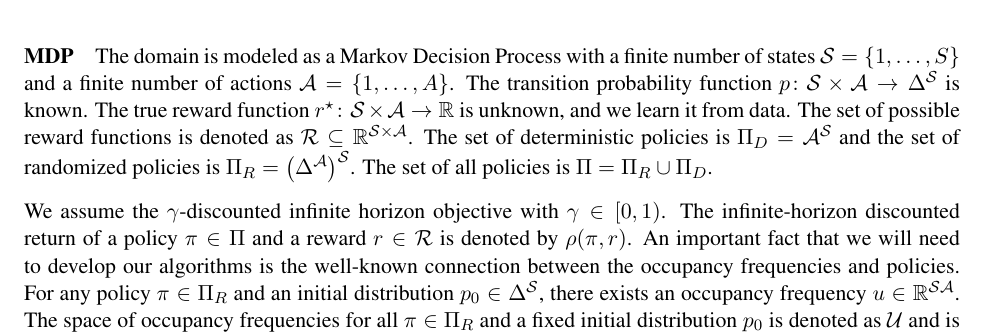
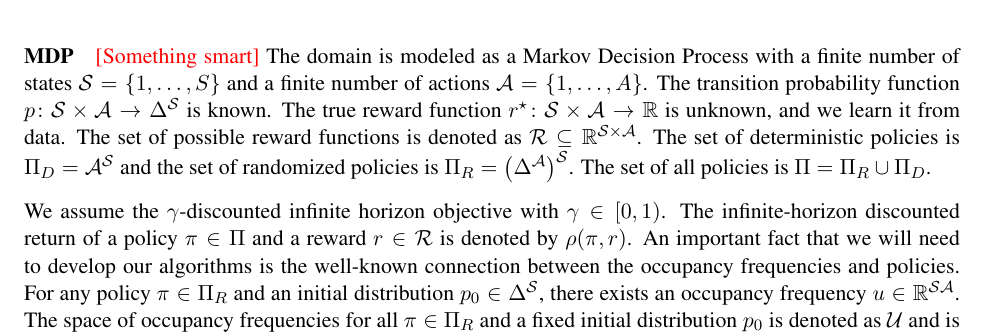
Before and after one commit to GersiD/ChebyshevROIL, a LaTeX paper (paper/RIRL_NHT.tex): part of page 2 of 12, cut so that both start at the same text. Compiled offline with pdfLaTeX.

Commit message:
adding someting smart to test overleaf

```diff
--- a/paper/RIRL_NHT.tex
+++ b/paper/RIRL_NHT.tex
@@ -100,6 +100,7 @@ This introduction is not meant to be exhaustive, but rather to provide the reade
 Much of the MDP material comes from~\cite{Puterman1994}. For a more in-depth treatment of the IRL setting we refer the reader to~\cite{abbeel2004}.
 
 \paragraph{MDP}
+\gersi{Something smart}
 The domain is modeled as a Markov Decision Process with a finite number of states $\mathcal{S} = \left\{ 1, \dots , S \right\}$ and a finite number of actions $\mathcal{A} = \left\{ 1, \dots , A \right\}$. The transition probability function $p\colon \mathcal{S} \times \mathcal{A} \to \Delta^{\mathcal{S}}$ is known. The true reward function $r\opt \colon \mathcal{S} \times \mathcal{A} \to \Real$ is unknown, and we learn it from data. The set of possible reward functions is denoted as $\mathcal{R} \subseteq \Real^{\mathcal{S} \times \mathcal{A}}$. The set of deterministic policies is $\Pi_D= \mathcal{A}^{\mathcal{S}}$ and the set of randomized policies is $\Pi_R = {\left(\Delta^{\mathcal{A}}\right)}^{\mathcal{S}}$. The set of all policies is $\Pi = \Pi_R \cup \Pi_D$.
 
 We assume the $\gamma$-discounted infinite horizon objective with $\gamma \in [0,1)$.
```
